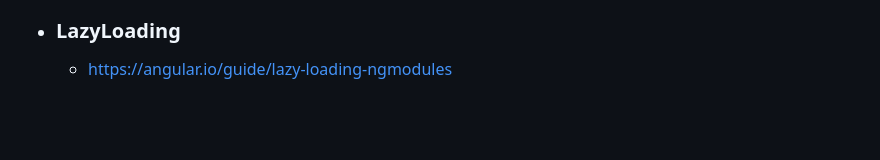
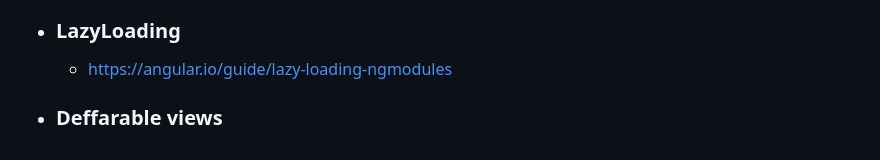
Before and after one commit to NIBRAS-N/development-basics-Notes-projects, a Markdown page: Angular Note.md, the part around the change. Rendered like a GitHub page; blank space fills up the shorter version.

```diff
--- a/Angular Note.md
+++ b/Angular Note.md
@@ -298,3 +298,4 @@
 
 - ### **LazyLoading**
     - https://angular.io/guide/lazy-loading-ngmodules
+- ### **Deffarable views**
```
